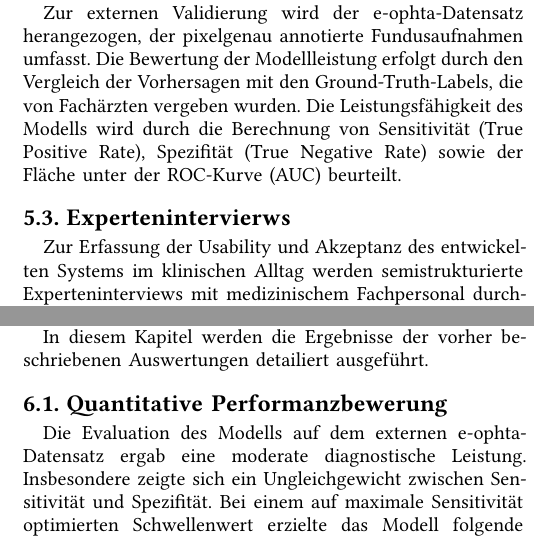
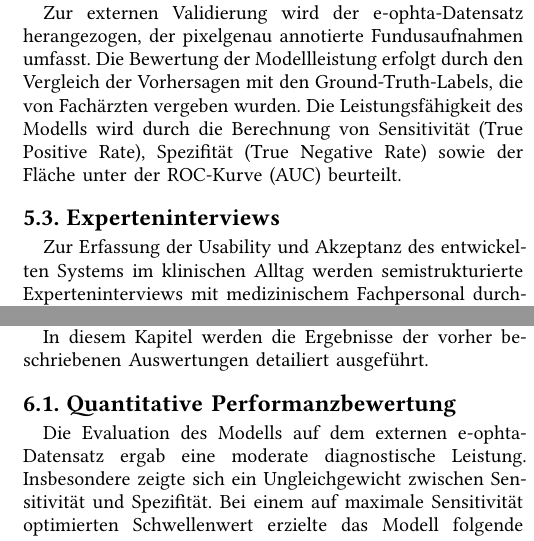
Before and after one commit to PhilippF53/wia_paper, a Typst document (src/paper.typ): two parts of the columns of page 4 of 6, joined at a grey line, cut so that both start at the same text. The pictures show the PDF file src/paper.pdf that the author committed with the source.

Commit message:
typos verbessert

```diff
--- a/src/paper.typ
+++ b/src/paper.typ
@@ -119,7 +119,7 @@ Das Modell basiert auf einem Convolutional Neural Network (CNN) unter Verwendung
 
 Zur externen Validierung wird der e-ophta-Datensatz herangezogen, der pixelgenau annotierte Fundusaufnahmen umfasst. Die Bewertung der Modellleistung erfolgt durch den Vergleich der Vorhersagen mit den Ground-Truth-Labels, die von Fachärzten vergeben wurden. Die Leistungsfähigkeit des Modells wird durch die Berechnung von Sensitivität (True Positive Rate), Spezifität (True Negative Rate) sowie der Fläche unter der ROC-Kurve (AUC) beurteilt.
 
-== Expertenintervierws
+== Experteninterviews
 
 Zur Erfassung der Usability und Akzeptanz des entwickelten Systems im klinischen Alltag werden semistrukturierte Experteninterviews mit medizinischem Fachpersonal durchgeführt. Grundlage ist ein Interviewleitfaden@experteninterviews, der sich an den Usability-Kriterien der ISO 9241-10@usability sowie etablierten Technologieakzeptanzmodellen orientiert. Befragt werden Ophthalmolog:innen und Diabetolog:innen mit mehrjähriger klinischer Erfahrung.
 
@@ -133,7 +133,7 @@ Die Studie erfolgt unter Beachtung datenschutzrechtlicher und ethischer Anforder
 
 In diesem Kapitel werden die Ergebnisse der vorher beschriebenen Auswertungen detailiert ausgeführt.
 
-== Quantitative Performanzbewerung
+== Quantitative Performanzbewertung
 
 Die Evaluation des Modells auf dem externen e-ophta-Datensatz ergab eine moderate diagnostische Leistung. Insbesondere zeigte sich ein Ungleichgewicht zwischen Sensitivität und Spezifität. Bei einem auf maximale Sensitivität optimierten Schwellenwert erzielte das Modell folgende Werte:
 
@@ -149,7 +149,7 @@ Trotz der hohen Sensitivität wurden folgende Einschränkungen beobachtet: Fehlk
 
 Diese Limitierungen wirken sich unmittelbar auf die Interaktion mit medizinischem Fachpersonal aus, da fehlende Transparenz und erklärbare Entscheidungslogik das Vertrauen in das System reduzieren.
 
-== Qualitative Expertenintervierws
+== Qualitative Experteninterviews
 
 Insgesamt wurden zehn Interviews mit Fachärzt:innen (Ophthalmologie und Diabetologie) durchgeführt. Die qualitative Inhaltsanalyse offenbarte mehrheitlich verhaltene Einschätzungen bezüglich der Usability und insbesondere der Akzeptanz des Systems im klinischen Alltag.
 
```
Also changed, not shown: src/paper.pdf, src/paper.typ (4 more changed lines).
